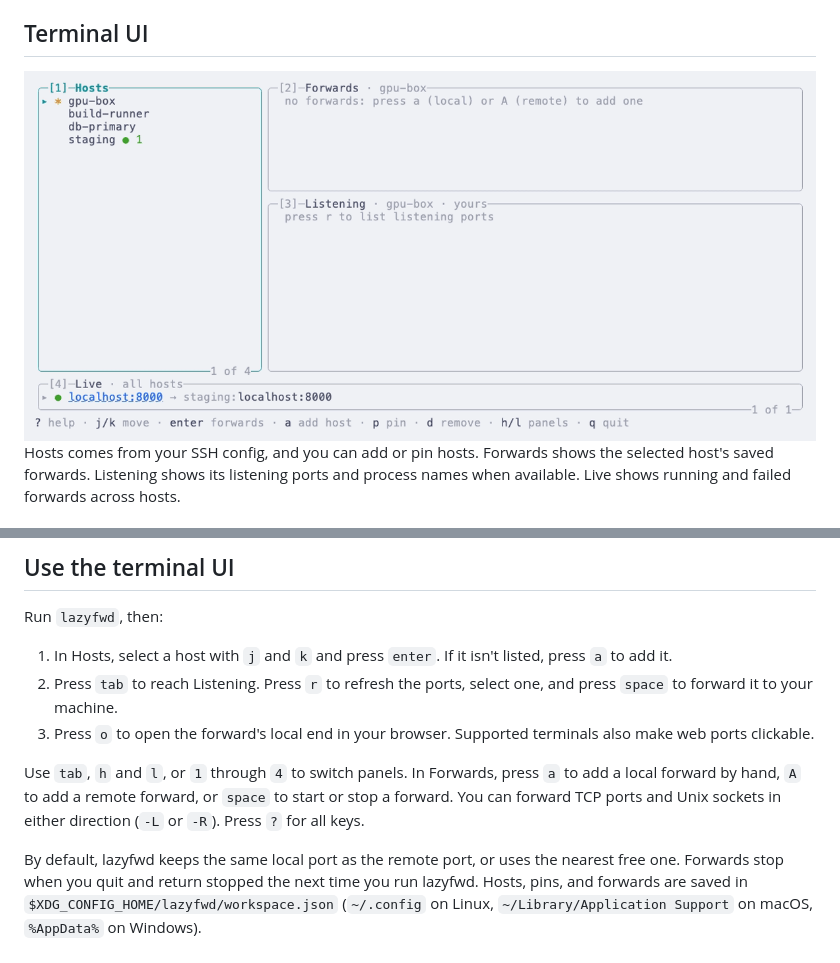
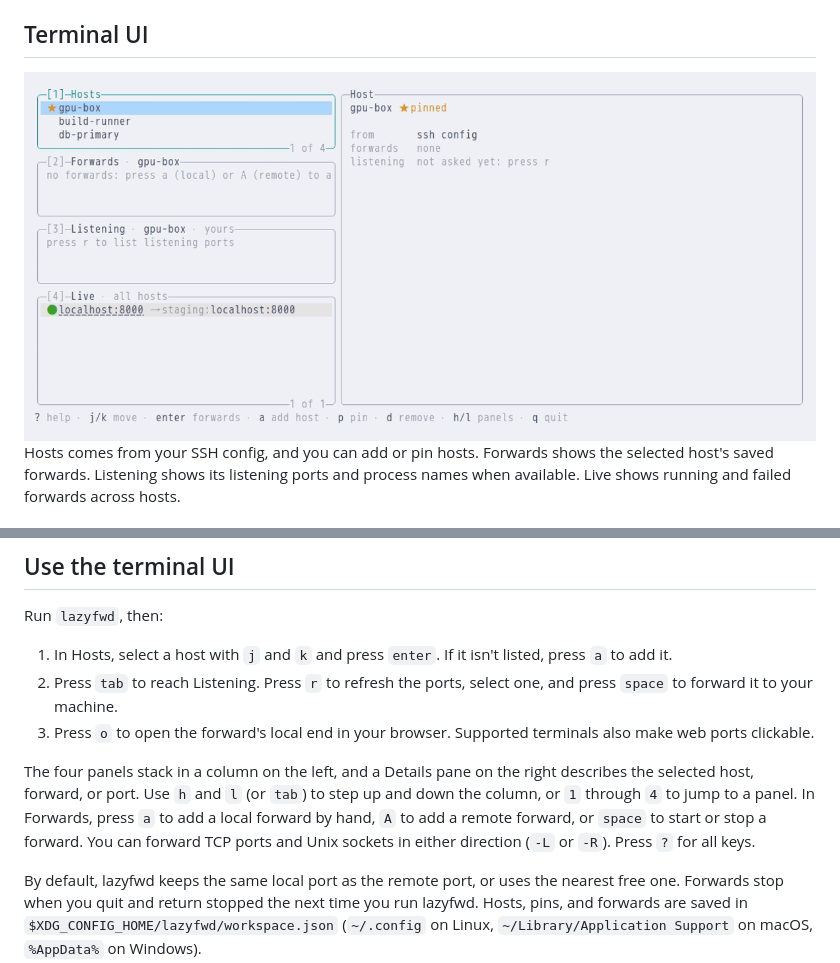
Before and after one commit to glattziehen/lazyfwd, a Markdown page: README.md, 2 parts joined by grey strips. Drawn GitHub-style; pictures changed too: .github/assets/demo-light.gif.

```diff
--- a/README.md
+++ b/README.md
@@ -43,7 +43,7 @@ Run `lazyfwd`, then:
 2. Press `tab` to reach Listening. Press `r` to refresh the ports, select one, and press `space` to forward it to your machine.
 3. Press `o` to open the forward's local end in your browser. Supported terminals also make web ports clickable.
 
-Use `tab`, `h` and `l`, or `1` through `4` to switch panels. In Forwards, press `a` to add a local forward by hand, `A` to add a remote forward, or `space` to start or stop a forward. You can forward TCP ports and Unix sockets in either direction (`-L` or `-R`). Press `?` for all keys.
+The four panels stack in a column on the left, and a Details pane on the right describes the selected host, forward, or port. Use `h` and `l` (or `tab`) to step up and down the column, or `1` through `4` to jump to a panel. In Forwards, press `a` to add a local forward by hand, `A` to add a remote forward, or `space` to start or stop a forward. You can forward TCP ports and Unix sockets in either direction (`-L` or `-R`). Press `?` for all keys.
 
 By default, lazyfwd keeps the same local port as the remote port, or uses the nearest free one. Forwards stop when you quit and return stopped the next time you run lazyfwd. Hosts, pins, and forwards are saved in `$XDG_CONFIG_HOME/lazyfwd/workspace.json` (`~/.config` on Linux, `~/Library/Application Support` on macOS, `%AppData%` on Windows).
 
```
Also changed, not shown: .github/assets/demo-dark.gif, 12 other files.
